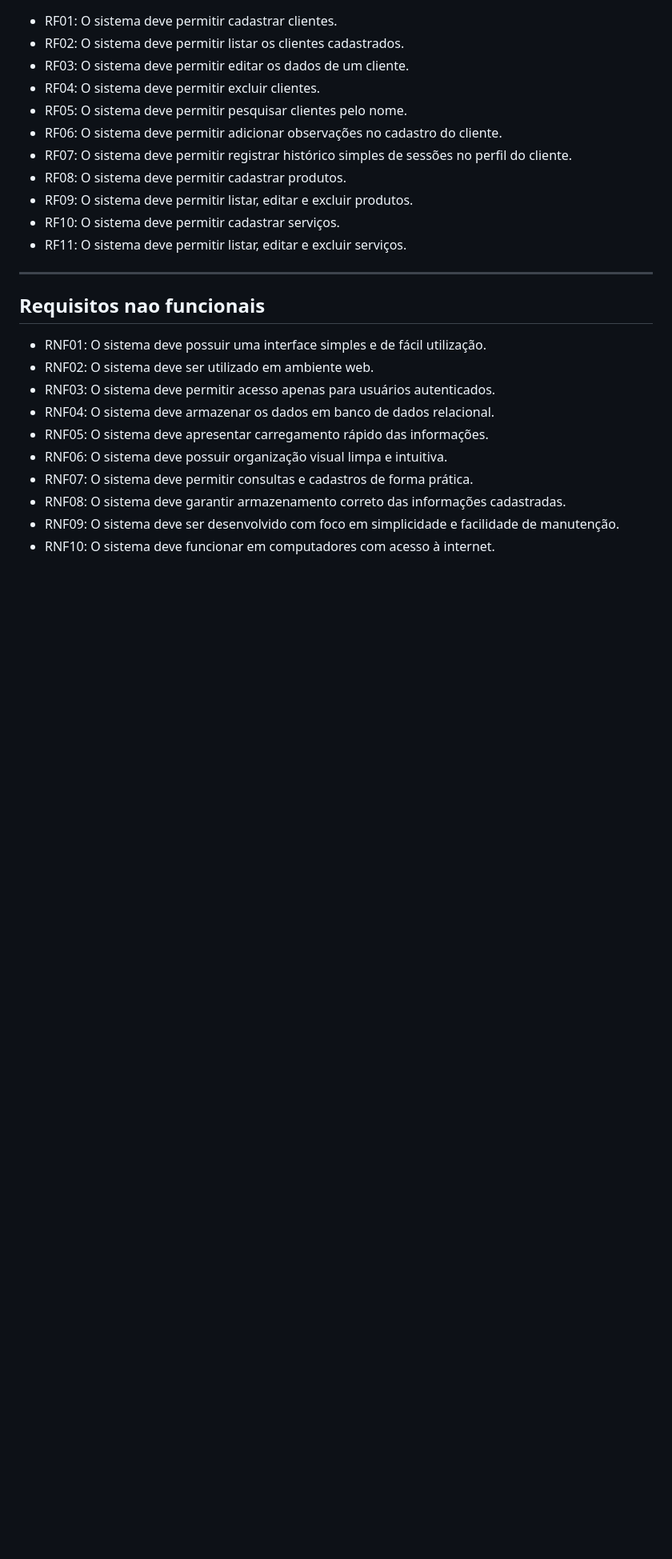
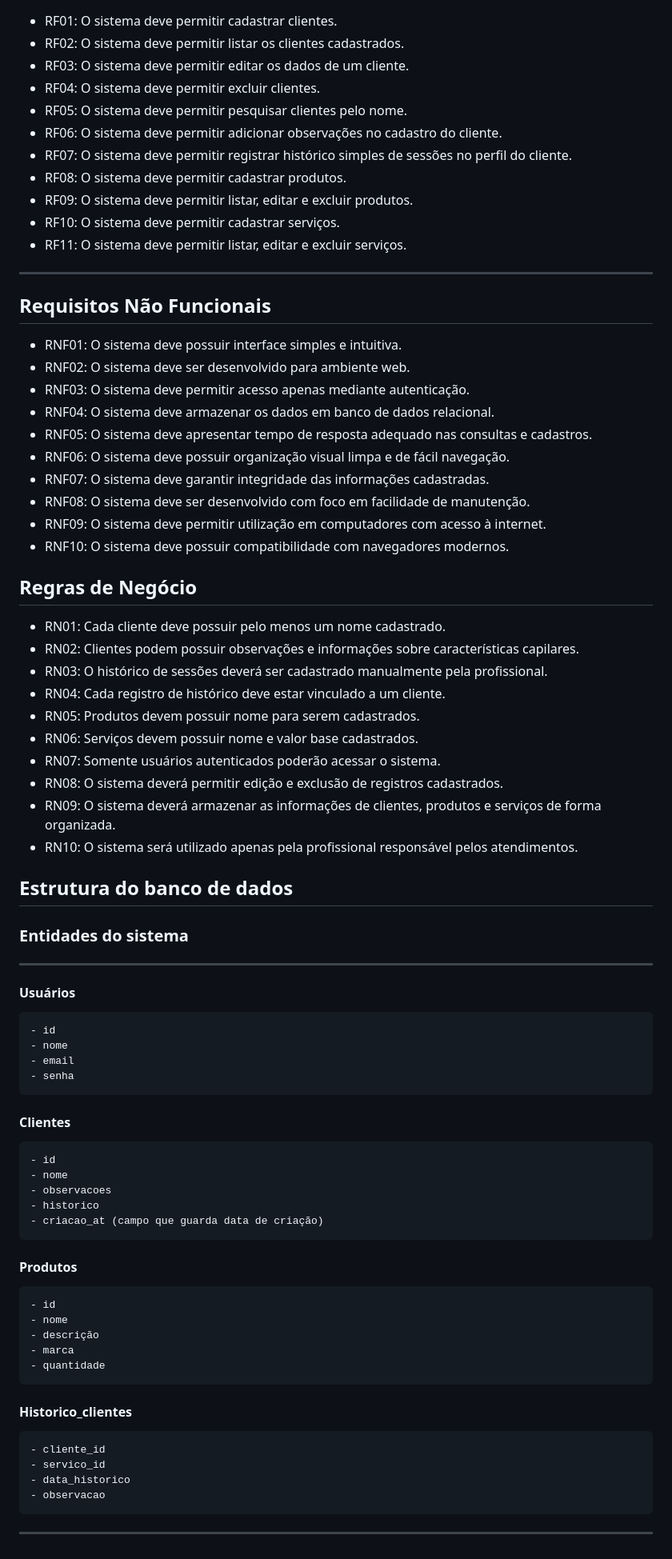
Before and after one commit to igbelt-sys/SistemaCadastro-salao, a Markdown page: README.md, the part around the change. Shown at 80% size. GitHub-like rendering; blank space fills up the shorter version.

Commit message:
Upgrade README com regras necessárias

```diff
--- a/README.md
+++ b/README.md
@@ -93,14 +93,58 @@ O sistema será utilizado individualmente por uma terapeuta capilar/cabeleireira
 
 ---
 
-## Requisitos nao funcionais
-- RNF01: O sistema deve possuir uma interface simples e de fácil utilização.
-- RNF02: O sistema deve ser utilizado em ambiente web.
-- RNF03: O sistema deve permitir acesso apenas para usuários autenticados.
+
+## Requisitos Não Funcionais
+
+- RNF01: O sistema deve possuir interface simples e intuitiva.
+- RNF02: O sistema deve ser desenvolvido para ambiente web.
+- RNF03: O sistema deve permitir acesso apenas mediante autenticação.
 - RNF04: O sistema deve armazenar os dados em banco de dados relacional.
-- RNF05: O sistema deve apresentar carregamento rápido das informações.
-- RNF06: O sistema deve possuir organização visual limpa e intuitiva.
-- RNF07: O sistema deve permitir consultas e cadastros de forma prática.
-- RNF08: O sistema deve garantir armazenamento correto das informações cadastradas.
-- RNF09: O sistema deve ser desenvolvido com foco em simplicidade e facilidade de manutenção.
-- RNF10: O sistema deve funcionar em computadores com acesso à internet.
+- RNF05: O sistema deve apresentar tempo de resposta adequado nas consultas e cadastros.
+- RNF06: O sistema deve possuir organização visual limpa e de fácil navegação.
+- RNF07: O sistema deve garantir integridade das informações cadastradas.
+- RNF08: O sistema deve ser desenvolvido com foco em facilidade de manutenção.
+- RNF09: O sistema deve permitir utilização em computadores com acesso à internet.
+- RNF10: O sistema deve possuir compatibilidade com navegadores modernos.
+
+## Regras de Negócio
+
+- RN01: Cada cliente deve possuir pelo menos um nome cadastrado.
+- RN02: Clientes podem possuir observações e informações sobre características capilares.
+- RN03: O histórico de sessões deverá ser cadastrado manualmente pela profissional.
+- RN04: Cada registro de histórico deve estar vinculado a um cliente.
+- RN05: Produtos devem possuir nome para serem cadastrados.
+- RN06: Serviços devem possuir nome e valor base cadastrados.
+- RN07: Somente usuários autenticados poderão acessar o sistema.
+- RN08: O sistema deverá permitir edição e exclusão de registros cadastrados.
+- RN09: O sistema deverá armazenar as informações de clientes, produtos e serviços de forma organizada.
+- RN10: O sistema será utilizado apenas pela profissional responsável pelos atendimentos.
+
+## Estrutura do banco de dados
+### Entidades do sistema
+---
+#### Usuários
+    - id
+    - nome
+    - email
+    - senha
+
+#### Clientes
+    - id
+    - nome
+    - observacoes
+    - historico
+    - criacao_at (campo que guarda data de criação)
+
+#### Produtos
+    - id
+    - nome
+    - descrição
+    - marca
+    - quantidade
+#### Historico_clientes
+    - cliente_id
+    - servico_id
+    - data_historico
+    - observacao
+---
```
